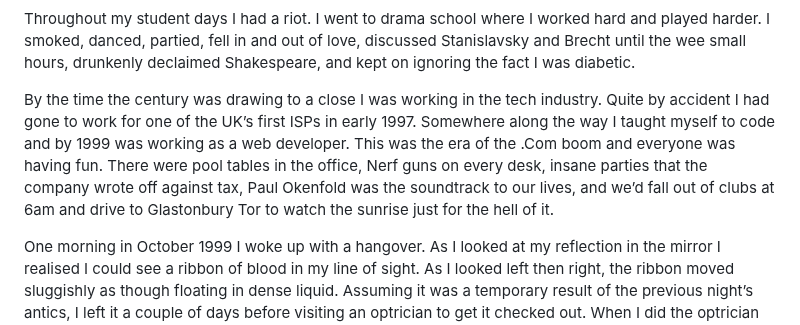
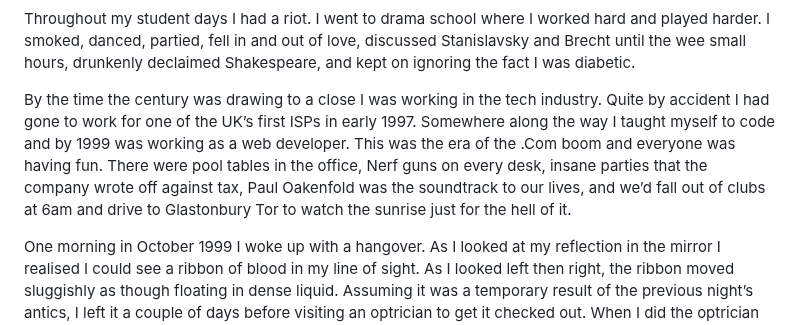
Before and after one commit to LJWatson/website-tink-eleventy, a Markdown page: src/posts/2015-10-03-losing-sight.md, the part around the change. Drawn GitHub-style.

Commit message:
Corrects typo

```diff
--- a/src/posts/2015-10-03-losing-sight.md
+++ b/src/posts/2015-10-03-losing-sight.md
@@ -21,7 +21,7 @@ At some point during my teens I discovered that I could skip an injection withou
 
 Throughout my student days I had a riot. I went to drama school where I worked hard and played harder. I smoked, danced, partied, fell in and out of love, discussed Stanislavsky and Brecht until the wee small hours, drunkenly declaimed Shakespeare, and kept on ignoring the fact I was diabetic.
 
-By the time the century was drawing to a close I was working in the tech industry. Quite by accident I had gone to work for one of the UK’s first ISPs in early 1997. Somewhere along the way I taught myself to code and by 1999 was working as a web developer. This was the era of the .Com boom and everyone was having fun. There were pool tables in the office, Nerf guns on every desk, insane parties that the company wrote off against tax, Paul Okenfold was the soundtrack to our lives, and we’d fall out of clubs at 6am and drive to Glastonbury Tor to watch the sunrise just for the hell of it.
+By the time the century was drawing to a close I was working in the tech industry. Quite by accident I had gone to work for one of the UK’s first ISPs in early 1997. Somewhere along the way I taught myself to code and by 1999 was working as a web developer. This was the era of the .Com boom and everyone was having fun. There were pool tables in the office, Nerf guns on every desk, insane parties that the company wrote off against tax, Paul Oakenfold was the soundtrack to our lives, and we’d fall out of clubs at 6am and drive to Glastonbury Tor to watch the sunrise just for the hell of it.
 
 One morning in October 1999 I woke up with a hangover. As I looked at my reflection in the mirror I realised I could see a ribbon of blood in my line of sight. As I looked left then right, the ribbon moved sluggishly as though floating in dense liquid. Assuming it was a temporary result of the previous night’s antics, I left it a couple of days before visiting an optrician to get it checked out. When I did the optrician took one look at the backs of my eyes and referred me to the nearest eye hospital for further investigation.
 
```
